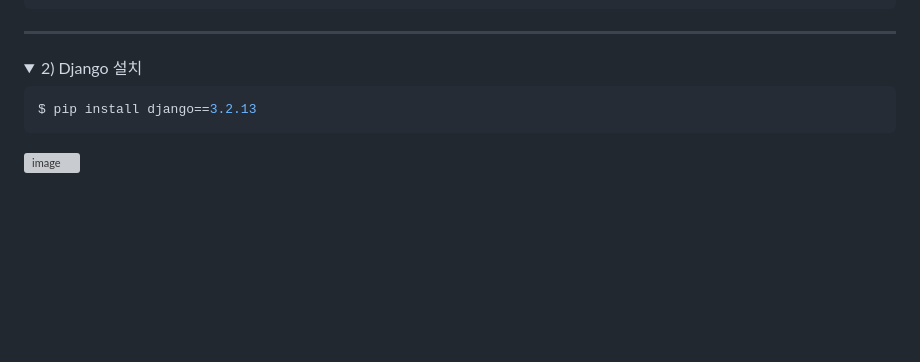
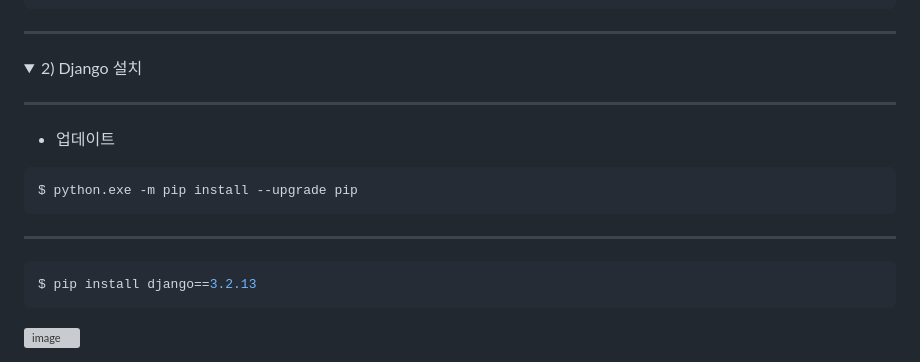
Before and after one commit to oiosu/Django_CRUD, a Markdown page: README.md, the part around the change. Rendered like a GitHub page; folded sections open; blank space fills up the shorter version; grey boxes are pictures that could not be loaded.

````diff
--- a/README.md
+++ b/README.md
@@ -36,6 +36,15 @@ $ source venv/Scripts/activate
 <details>
 <summary> 2) Django 설치 </summary>
 <div markdown="1">
+
+---
+
+* 업데이트
+```bash
+$ python.exe -m pip install --upgrade pip
+```
+
+---
 
 ```bash
 $ pip install django==3.2.13
````
